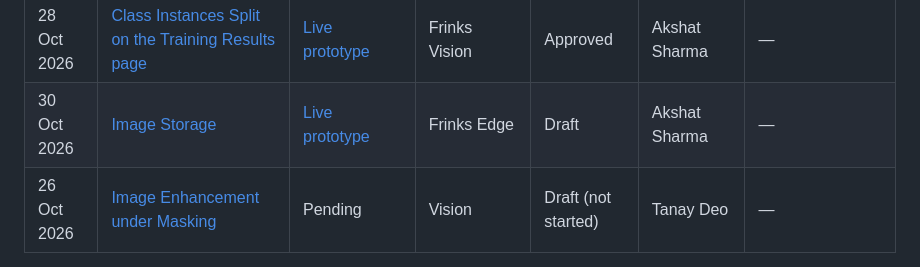
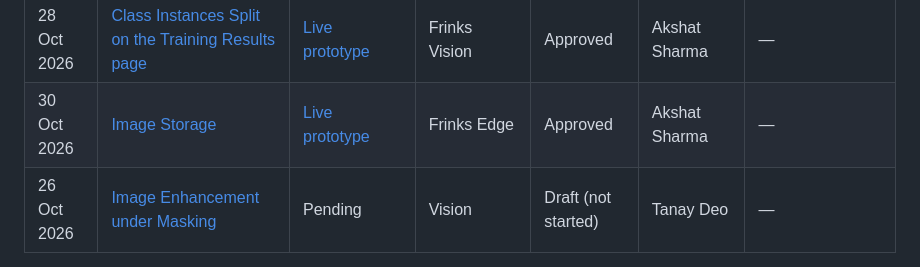
Before and after one commit to Frinks-ai/frinks-PRDs, a Markdown page: README.md, the part around the change. Rendered like a GitHub page.

Commit message:
Update Image Storage status to Approved

```diff
--- a/README.md
+++ b/README.md
@@ -17,5 +17,5 @@ with their screenshots. The Prototype column opens each PRD's live, clickable pr
 | 28 Oct 2026 | [Image Enhancement module](2026-10-20-image-enhancement-module/PRD-image-enhancement-module.md) | [Live prototype](https://vbv-fr.github.io/image-enhancement-prototype/) | Vision + Edge | In review | Tanay Deo | — |
 | 28 Oct 2026 | [Module Outputs in Reports & Analytics](2026-10-20-module-outputs-reports/PRD-module-outputs-reports.md) | [Live prototype](https://vbv-fr.github.io/module-outputs-prototype/) | Frinks Edge | Approved | Tanay Deo | SPRINT 26-15: 27 Oct – 10 Nov 2026 (running) |
 | 28 Oct 2026 | [Class Instances Split on the Training Results page](2026-10-26-class-split/PRD-class-split.md) | [Live prototype](https://frinks-ai.github.io/frinks-PRDs/2026-10-26-class-split/prototype/) | Frinks Vision | Approved | Akshat Sharma | — |
-| 30 Oct 2026 | [Image Storage](2026-10-26-image-storage/PRD-image-storage.md) | [Live prototype](https://frinks-ai.github.io/frinks-PRDs/2026-10-26-image-storage/prototype/) | Frinks Edge | Draft | Akshat Sharma | — |
+| 30 Oct 2026 | [Image Storage](2026-10-26-image-storage/PRD-image-storage.md) | [Live prototype](https://frinks-ai.github.io/frinks-PRDs/2026-10-26-image-storage/prototype/) | Frinks Edge | Approved | Akshat Sharma | — |
 | 26 Oct 2026 | [Image Enhancement under Masking](2026-10-26-image-enhancement-under-masking/PRD-image-enhancement-under-masking.md) | Pending | Vision | Draft (not started) | Tanay Deo | — |
```
